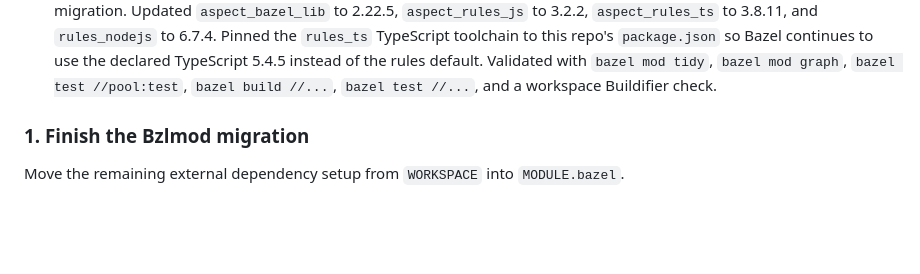
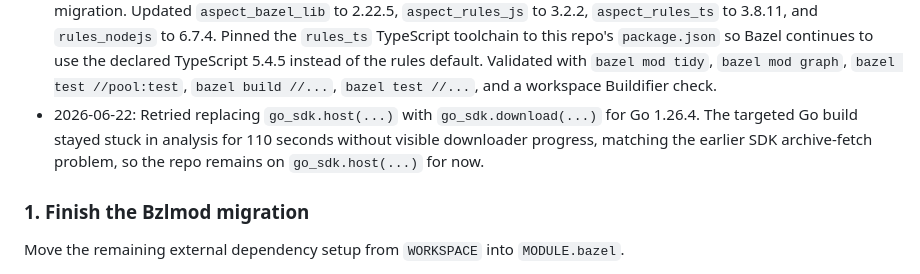
Before and after one commit to banksean/me3, a Markdown page: BAZEL_UPDATE_PLAN.md, the part around the change. Rendered like a GitHub page; blank space fills up the shorter version.

Commit message:
Document Go SDK download blocker

```diff
--- a/BAZEL_UPDATE_PLAN.md
+++ b/BAZEL_UPDATE_PLAN.md
@@ -74,6 +74,11 @@ Modernize the repo so that:
   5.4.5 instead of the rules default. Validated with `bazel mod tidy`, `bazel
   mod graph`, `bazel test //pool:test`, `bazel build //...`, `bazel test
   //...`, and a workspace Buildifier check.
+- 2026-06-22: Retried replacing `go_sdk.host(...)` with
+  `go_sdk.download(...)` for Go 1.26.4. The targeted Go build stayed stuck in
+  analysis for 110 seconds without visible downloader progress, matching the
+  earlier SDK archive-fetch problem, so the repo remains on `go_sdk.host(...)`
+  for now.
 
 ### 1. Finish the Bzlmod migration
 
```
